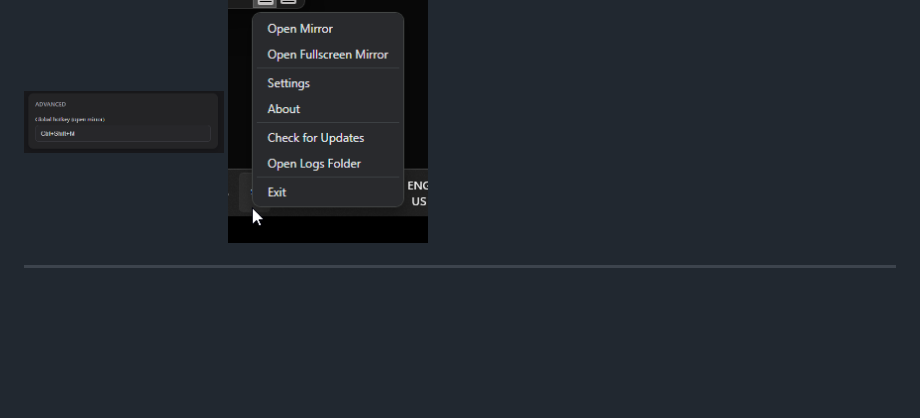
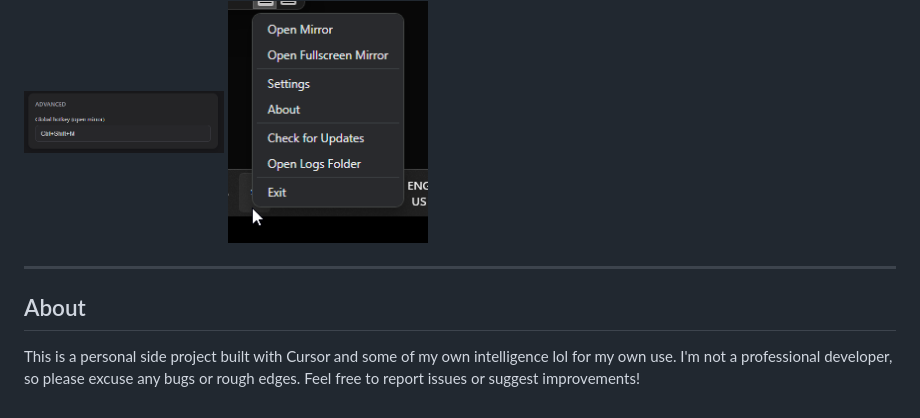
Before and after one commit to dhruvcx-1/webcamquickmirror, a Markdown page: README.md, the part around the change. Drawn GitHub-style; blank space fills up the shorter version.

```diff
--- a/README.md
+++ b/README.md
@@ -145,3 +145,6 @@ Each release includes:
 <img src="previews/hotkey-setting-preview.png" width="200" /> <img src="previews/context-menu-preview.png" width="200" />
 
 ---
+## About
+
+This is a personal side project built with Cursor and some of my own intelligence lol for my own use. I'm not a professional developer, so please excuse any bugs or rough edges. Feel free to report issues or suggest improvements!
```
